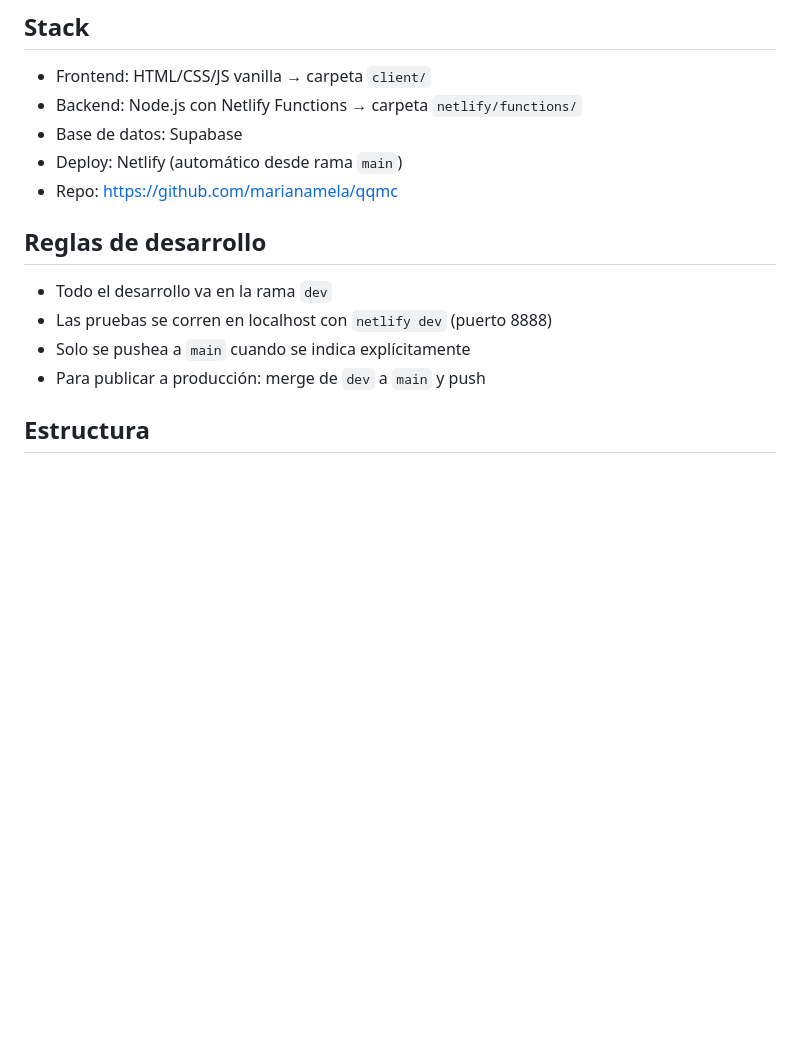
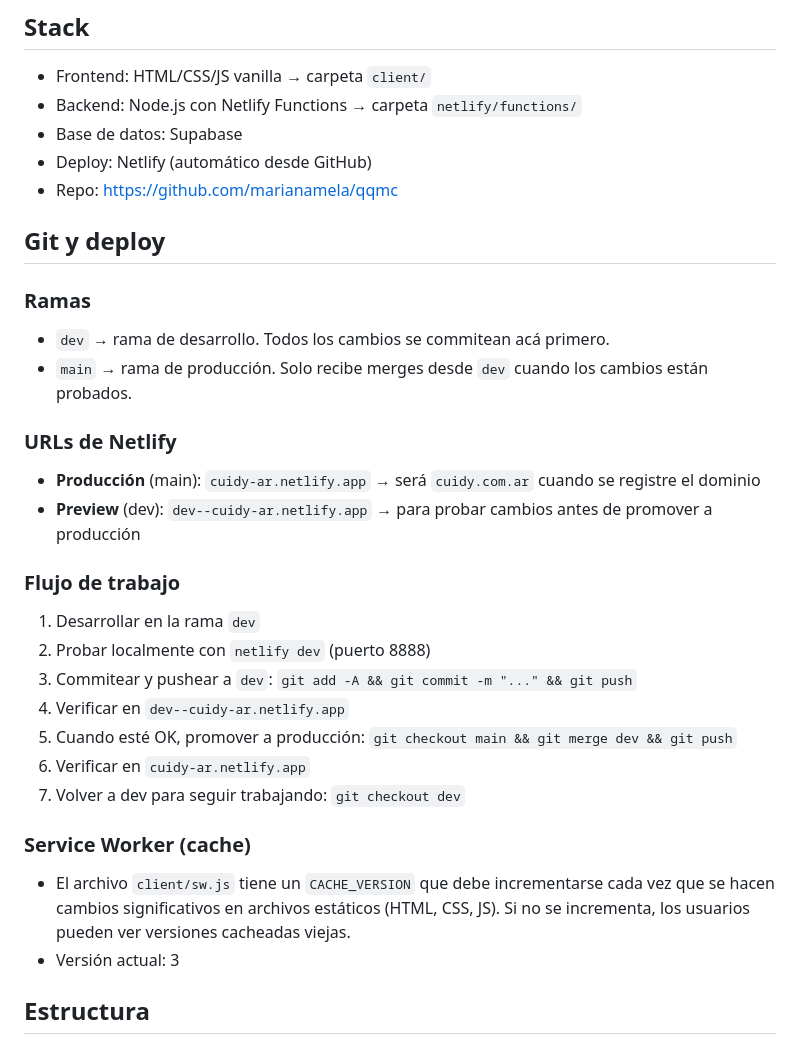
Before and after one commit to marianamela/qqmc, a Markdown page: CONTEXT.md, the part around the change. Drawn GitHub-style; blank space fills up the shorter version.

Commit message:
docs: flujo git y deploy en CONTEXT.md

```diff
--- a/CONTEXT.md
+++ b/CONTEXT.md
@@ -14,14 +14,31 @@ Plataforma que conecta familias con cuidadores de confianza verificados: niñera
 - Frontend: HTML/CSS/JS vanilla → carpeta `client/`
 - Backend: Node.js con Netlify Functions → carpeta `netlify/functions/`
 - Base de datos: Supabase
-- Deploy: Netlify (automático desde rama `main`)
+- Deploy: Netlify (automático desde GitHub)
 - Repo: https://github.com/marianamela/qqmc
 
-## Reglas de desarrollo
-- Todo el desarrollo va en la rama `dev`
-- Las pruebas se corren en localhost con `netlify dev` (puerto 8888)
-- Solo se pushea a `main` cuando se indica explícitamente
-- Para publicar a producción: merge de `dev` a `main` y push
+## Git y deploy
+
+### Ramas
+- `dev` → rama de desarrollo. Todos los cambios se commitean acá primero.
+- `main` → rama de producción. Solo recibe merges desde `dev` cuando los cambios están probados.
+
+### URLs de Netlify
+- **Producción** (main): `cuidy-ar.netlify.app` → será `cuidy.com.ar` cuando se registre el dominio
+- **Preview** (dev): `dev--cuidy-ar.netlify.app` → para probar cambios antes de promover a producción
+
+### Flujo de trabajo
+1. Desarrollar en la rama `dev`
+2. Probar localmente con `netlify dev` (puerto 8888)
+3. Commitear y pushear a `dev`: `git add -A && git commit -m "..." && git push`
+4. Verificar en `dev--cuidy-ar.netlify.app`
+5. Cuando esté OK, promover a producción: `git checkout main && git merge dev && git push`
+6. Verificar en `cuidy-ar.netlify.app`
+7. Volver a dev para seguir trabajando: `git checkout dev`
+
+### Service Worker (cache)
+- El archivo `client/sw.js` tiene un `CACHE_VERSION` que debe incrementarse cada vez que se hacen cambios significativos en archivos estáticos (HTML, CSS, JS). Si no se incrementa, los usuarios pueden ver versiones cacheadas viejas.
+- Versión actual: 3
 
 ## Estructura
 - `client/` → frontend estático
```
